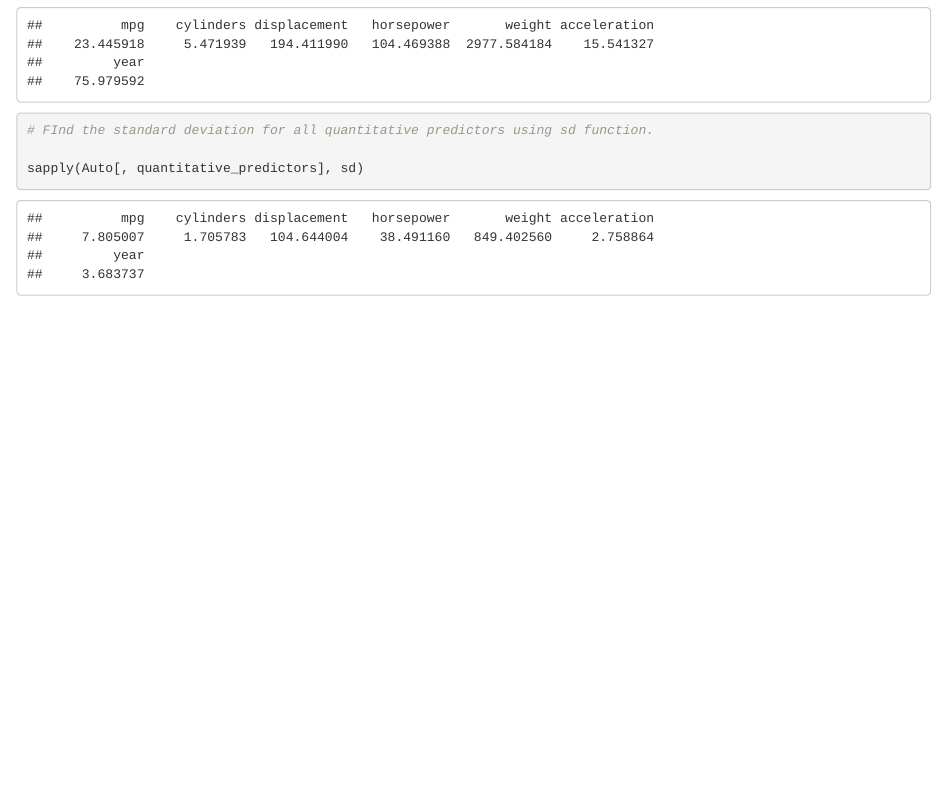
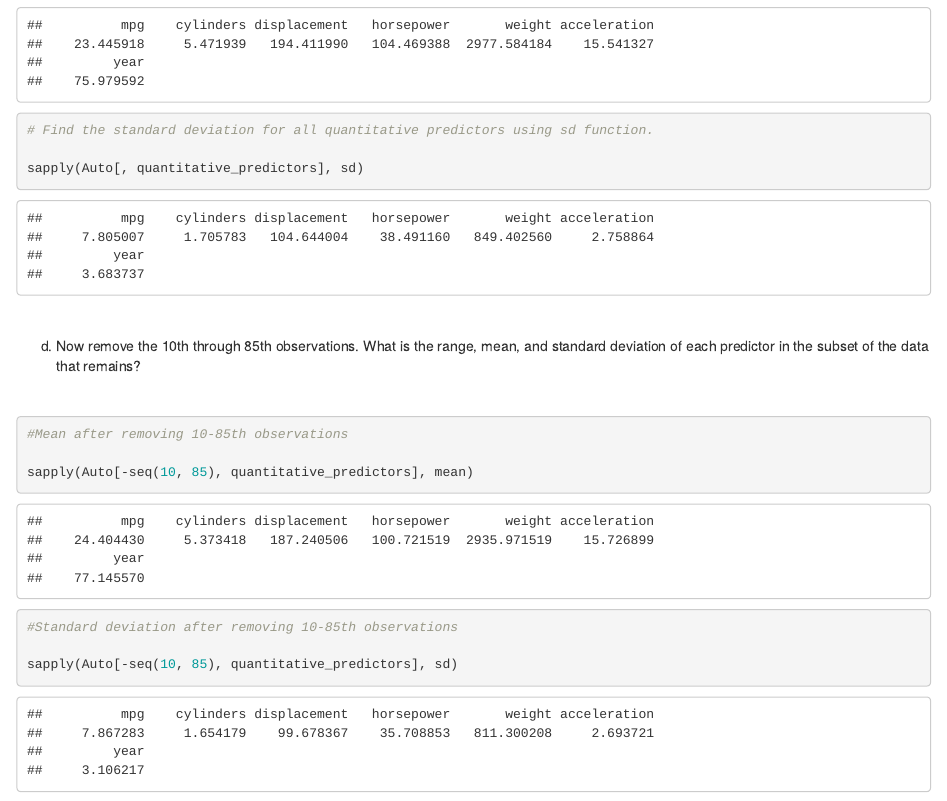
Before and after one commit to saish29/EAS508-HW1-Auto, an R Markdown document (EAS508-Q9.Rmd): the page in a window 1100 px wide, from 1420 px down. Rendered offline with R 4.5, knitr and Pandoc, with nearby package versions; common packages that the code uses without loading them are loaded.

Commit message:
Calculated mean and sd after cutting data

````diff
--- a/EAS508-Q9.Rmd
+++ b/EAS508-Q9.Rmd
@@ -63,7 +63,24 @@ sapply(Auto[, quantitative_predictors], mean)
 ```
 
 ```{r}
-# FInd the standard deviation for all quantitative predictors using sd function.
+# Find the standard deviation for all quantitative predictors using sd function.
 
 sapply(Auto[, quantitative_predictors], sd)
 ```
+<br>
+
+d. Now remove the 10th through 85th observations. What is the range, mean, and standard deviation of each predictor in the subset of the data that remains?
+
+<br>
+
+```{r}
+#Mean after removing 10-85th observations
+
+sapply(Auto[-seq(10, 85), quantitative_predictors], mean)
+```
+```{r}
+#Standard deviation after removing 10-85th observations
+
+sapply(Auto[-seq(10, 85), quantitative_predictors], sd)
+```
+```
````
Also changed, not shown: EAS508-Q9.nb.html.
